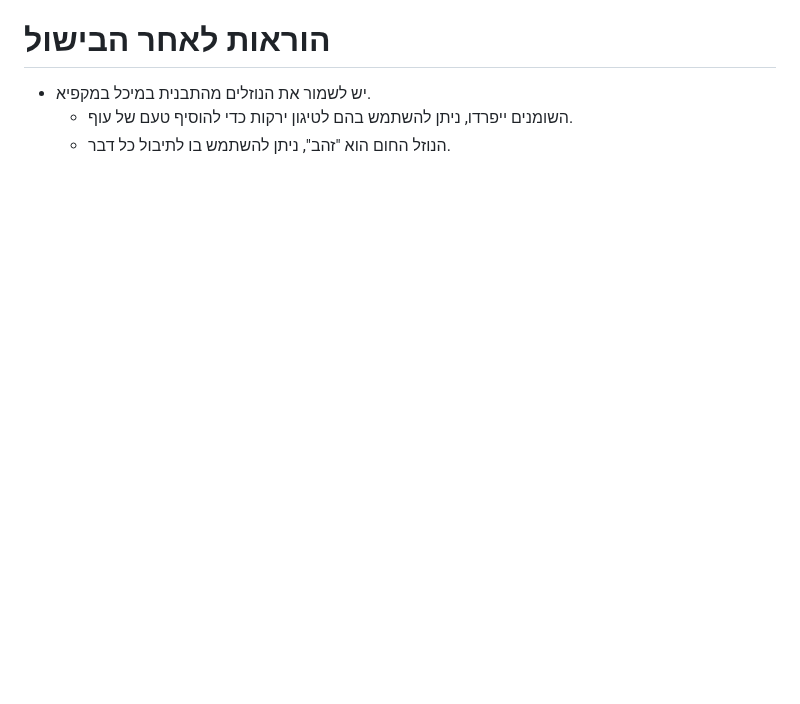
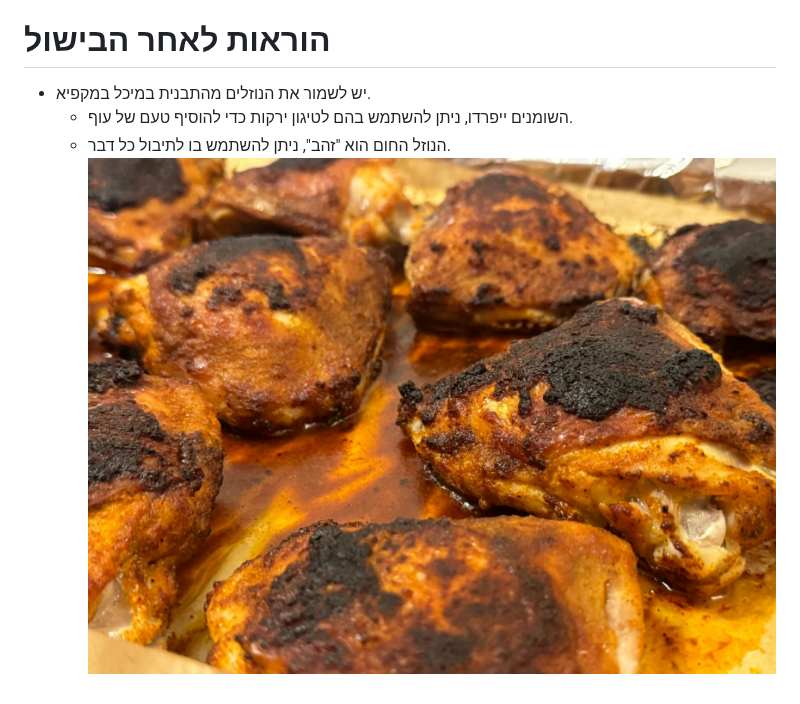
Before and after one commit to alexfeigin/recipe-grams, a Markdown page: he/grilled_chicken_thighs.MD, the part around the change. Rendered like a GitHub page; pictures changed too: images/grilledchicken.jpeg (added); blank space fills up the shorter version.

```diff
--- a/he/grilled_chicken_thighs.MD
+++ b/he/grilled_chicken_thighs.MD
@@ -19,3 +19,4 @@
 * יש לשמור את הנוזלים מהתבנית במיכל במקפיא.
   * השומנים ייפרדו, ניתן להשתמש בהם לטיגון ירקות כדי להוסיף טעם של עוף.
   * הנוזל החום הוא "זהב", ניתן להשתמש בו לתיבול כל דבר.
+![Chicken station](../images/grilledchicken.jpeg)
```
Also changed, not shown: en/Frozen_banana.MD (added, +17 -0 lines), en/grilled_chicken_thighs.MD (+1 -0 lines), he/Frozen_banana.MD (added, +16 -0 lines), index.MD (+1 -0 lines), images/frozen_banana.jpeg (added).
